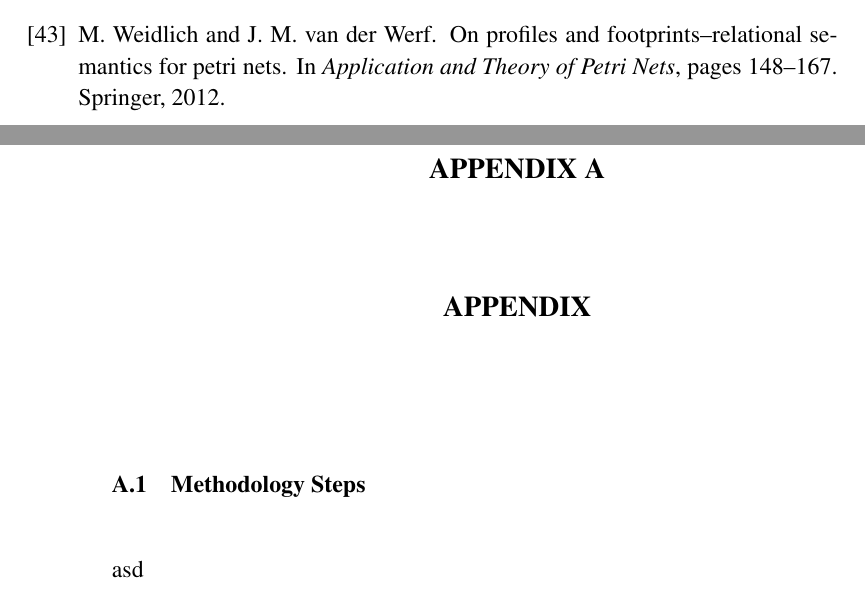
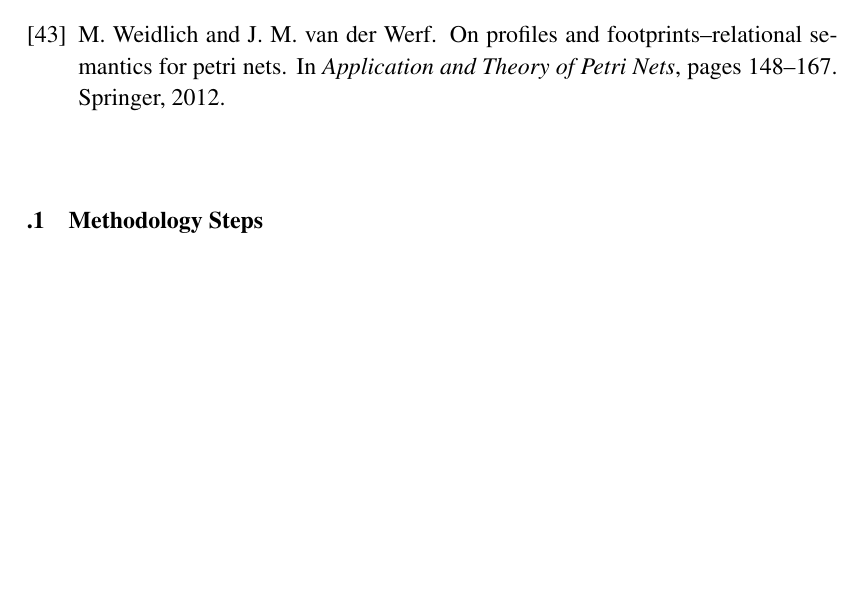
Before and after one commit to onuryilmaz/cross-org-proc-min-thesis, a LaTeX thesis (thesis.tex, which reads 8_appendix/appendix.tex): two parts of pages 102 and 103 of 105 before the commit and part of page 102 of 104 after it, the two joined at a grey line, cut so that both start at the same text, the shorter picture padded with empty space. Compiled offline with pdfLaTeX; a LaTeX package or settings file that is missing is left out.

Commit message:
no message

```diff
--- a/8_appendix/appendix.tex
+++ b/8_appendix/appendix.tex
@@ -1,5 +1,3 @@
-\chapter{APPENDIX}
-
 \section{Methodology Steps}
 \label{sec:appendix-methodology-steps}
 \begin{figure}
@@ -8,7 +6,6 @@
 	\caption{Information Screen of Cross-Organizational Process Miner Plugin}
 	\label{fig:information-screen}
 \end{figure}
-asd
 
 \begin{figure}
 	\centering
```
